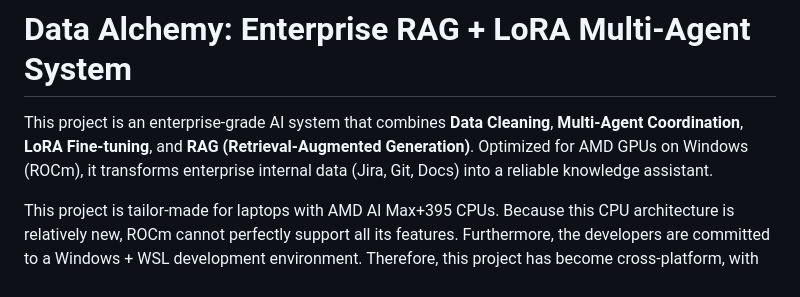
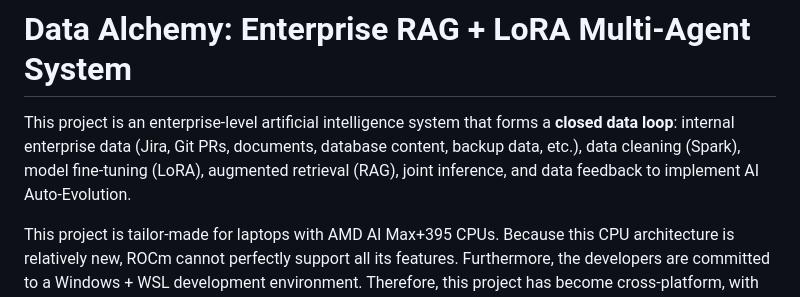
Before and after one commit to jiayingsong2023/DataAlchemy, a Markdown page: README.md, the part around the change. Drawn GitHub-style.

Commit message:
Revise README to enhance project description
Updated project description to clarify the system's capabilities and architecture.

```diff
--- a/README.md
+++ b/README.md
@@ -1,6 +1,6 @@
 # Data Alchemy: Enterprise RAG + LoRA Multi-Agent System
 
-This project is an enterprise-grade AI system that combines **Data Cleaning**, **Multi-Agent Coordination**, **LoRA Fine-tuning**, and **RAG (Retrieval-Augmented Generation)**. Optimized for AMD GPUs on Windows (ROCm), it transforms enterprise internal data (Jira, Git, Docs) into a reliable knowledge assistant.
+This project is an enterprise-level artificial intelligence system that forms a **closed data loop**: internal enterprise data (Jira, Git PRs, documents, database content, backup data, etc.), data cleaning (Spark), model fine-tuning (LoRA), augmented retrieval (RAG), joint inference, and data feedback to implement AI Auto-Evolution.
 
 This project is tailor-made for laptops with AMD AI Max+395 CPUs. Because this CPU architecture is relatively new, ROCm cannot perfectly support all its features. Furthermore, the developers are committed to a Windows + WSL development environment. Therefore, this project has become cross-platform, with GPU computing-related components running on Windows and other components, such as Spark, S3, and Redis, running on Kubernetes. The developers strive to create a pluggable and scalable system to meet the needs of true enterprise-level applications.
 
```
